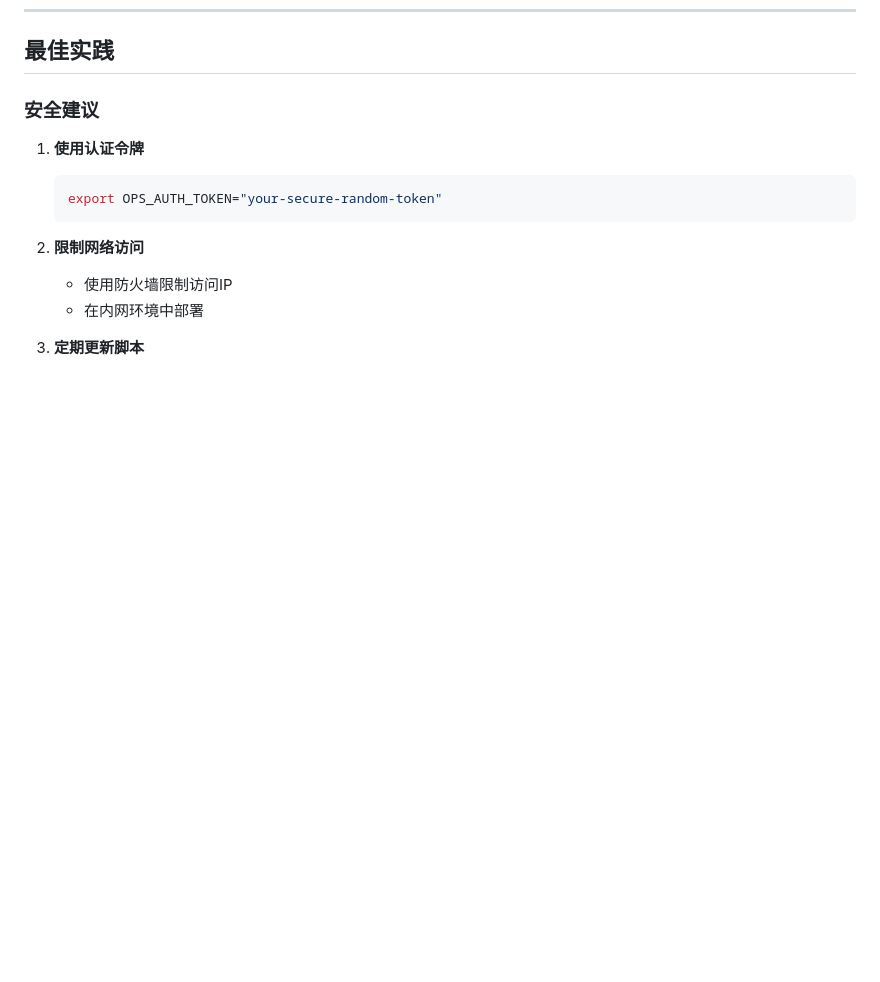
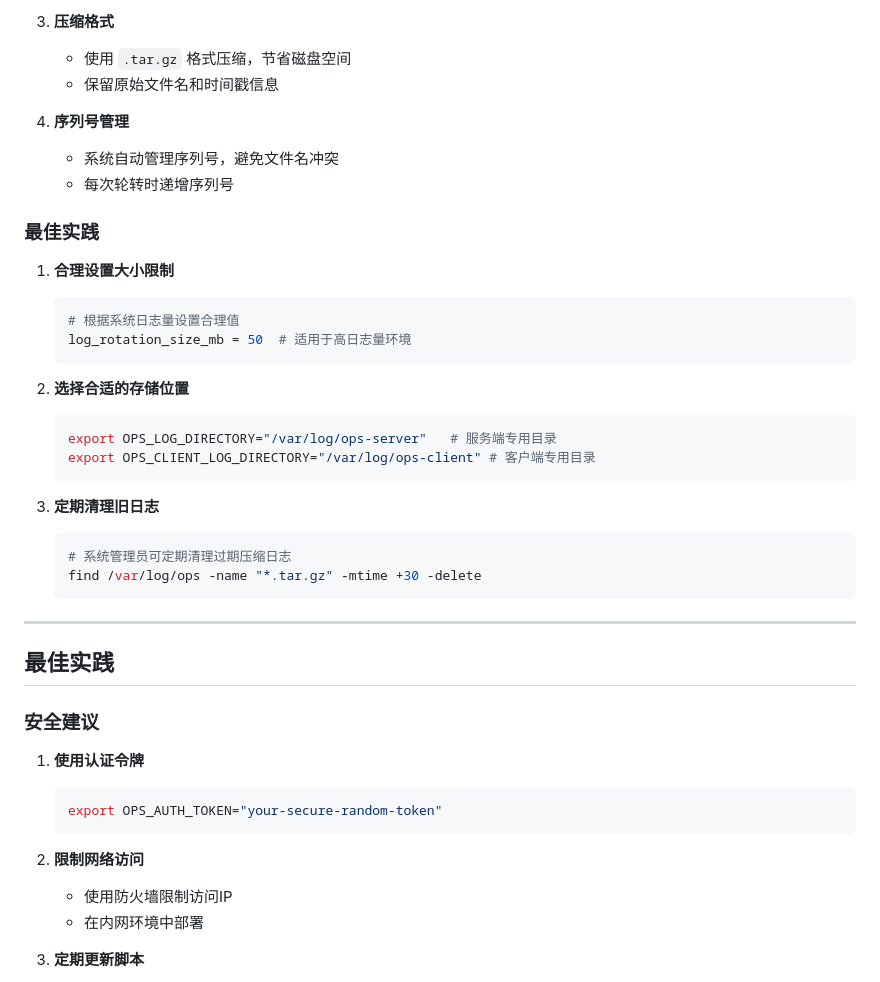
Before and after one commit to slient2010/ops-system, a Markdown page: USER_MANUAL.md, the part around one of its changes. Rendered like a GitHub page; blank space fills up the shorter version.

````diff
--- a/USER_MANUAL.md
+++ b/USER_MANUAL.md
@@ -500,3 +575,33 @@ RUST_LOG=debug cargo run --bin ops-client
+3. **压缩格式**
+   - 使用 `.tar.gz` 格式压缩，节省磁盘空间
+   - 保留原始文件名和时间戳信息
+
+4. **序列号管理**
+   - 系统自动管理序列号，避免文件名冲突
+   - 每次轮转时递增序列号
+
+### 最佳实践
+
+1. **合理设置大小限制**
+   ```toml
+   # 根据系统日志量设置合理值
+   log_rotation_size_mb = 50  # 适用于高日志量环境
+   ```
+
+2. **选择合适的存储位置**
+   ```bash
+   export OPS_LOG_DIRECTORY="/var/log/ops-server"   # 服务端专用目录
+   export OPS_CLIENT_LOG_DIRECTORY="/var/log/ops-client" # 客户端专用目录
+   ```
+
+3. **定期清理旧日志**
+   ```bash
+   # 系统管理员可定期清理过期压缩日志
+   find /var/log/ops -name "*.tar.gz" -mtime +30 -delete
+   ```
+
+---
+
 ## 最佳实践
 
 ### 安全建议
````
Also changed, not shown: other parts of USER_MANUAL.md (+75 -0 lines).
